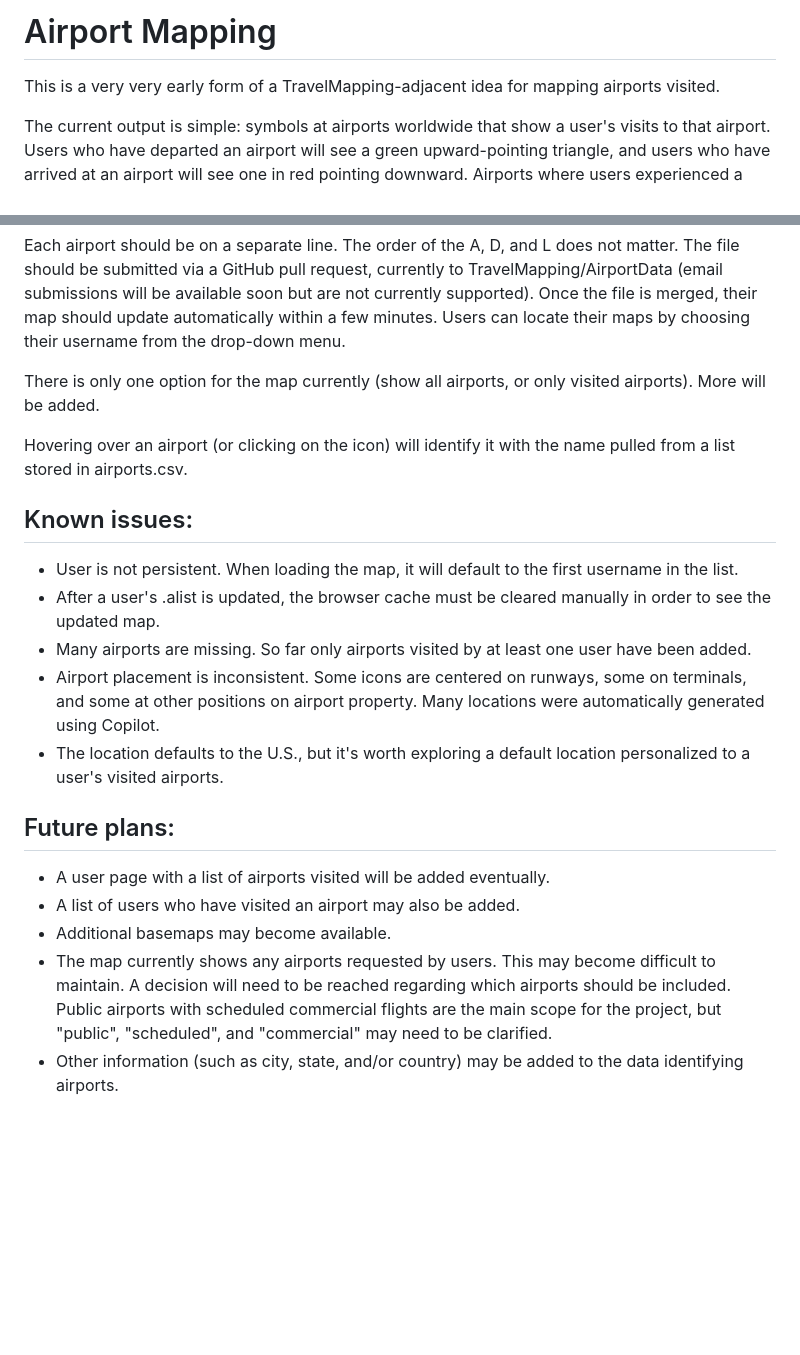
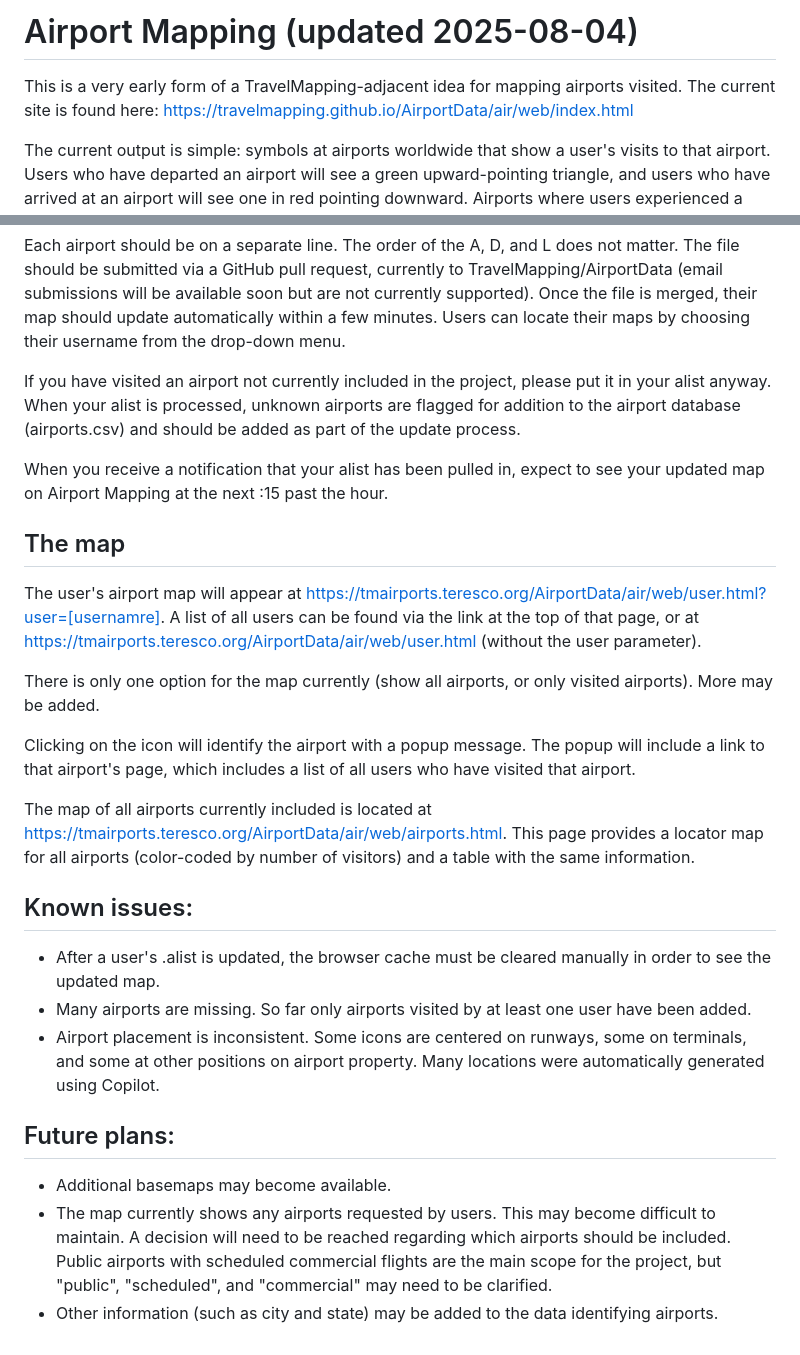
Before and after one commit to ssoworld/AirportData, a Markdown page: README.md, 2 parts joined by grey strips. GitHub-like rendering; blank space fills up the shorter version.

```diff
--- a/README.md
+++ b/README.md
@@ -1,6 +1,6 @@
-# Airport Mapping
+# Airport Mapping (updated 2025-08-04)
 
-This is a very very early form of a TravelMapping-adjacent idea for mapping airports visited.
+This is a very early form of a TravelMapping-adjacent idea for mapping airports visited. The current site is found here: https://travelmapping.github.io/AirportData/air/web/index.html
 
 The current output is simple: symbols at airports worldwide that show a user's visits to that airport. Users who have departed an airport will see a green upward-pointing triangle, and users who have arrived at an airport will see one in red pointing downward. Airports where users experienced a layover (with or without a plane change) appear as a blue circle surrounding the triangles.
 
@@ -24,22 +24,28 @@ N can be any of the following codes: A (for arrival), D (for departure), and L (
 
 Each airport should be on a separate line. The order of the A, D, and L does not matter. The file should be submitted via a GitHub pull request, currently to TravelMapping/AirportData (email submissions will be available soon but are not currently supported). Once the file is merged, their map should update automatically within a few minutes. Users can locate their maps by choosing their username from the drop-down menu.
 
-There is only one option for the map currently (show all airports, or only visited airports). More will be added.
+If you have visited an airport not currently included in the project, please put it in your alist anyway. When your alist is processed, unknown airports are flagged for addition to the airport database (airports.csv) and should be added as part of the update process.
 
-Hovering over an airport (or clicking on the icon) will identify it with the name pulled from a list stored in airports.csv.
+When you receive a notification that your alist has been pulled in, expect to see your updated map on Airport Mapping at the next :15 past the hour.
+
+## The map
+
+The user's airport map will appear at https://tmairports.teresco.org/AirportData/air/web/user.html?user=[usernamre]. A list of all users can be found via the link at the top of that page, or at https://tmairports.teresco.org/AirportData/air/web/user.html (without the user parameter).
+
+There is only one option for the map currently (show all airports, or only visited airports). More may be added.
+
+Clicking on the icon will identify the airport with a popup message. The popup will include a link to that airport's page, which includes a list of all users who have visited that airport.
+
+The map of all airports currently included is located at https://tmairports.teresco.org/AirportData/air/web/airports.html. This page provides a locator map for all airports (color-coded by number of visitors) and a table with the same information.
 
 ## Known issues:
 
-* User is not persistent. When loading the map, it will default to the first username in the list.
 * After a user's .alist is updated, the browser cache must be cleared manually in order to see the updated map.
 * Many airports are missing. So far only airports visited by at least one user have been added.
 * Airport placement is inconsistent. Some icons are centered on runways, some on terminals, and some at other positions on airport property. Many locations were automatically generated using Copilot.
-* The location defaults to the U.S., but it's worth exploring a default location personalized to a user's visited airports.
 
 ## Future plans:
 
-* A user page with a list of airports visited will be added eventually.
-* A list of users who have visited an airport may also be added.
 * Additional basemaps may become available.
 * The map currently shows any airports requested by users. This may become difficult to maintain. A decision will need to be reached regarding which airports should be included. Public airports with scheduled commercial flights are the main scope for the project, but "public", "scheduled", and "commercial" may need to be clarified.
-* Other information (such as city, state, and/or country) may be added to the data identifying airports.
+* Other information (such as city and state) may be added to the data identifying airports.
```
